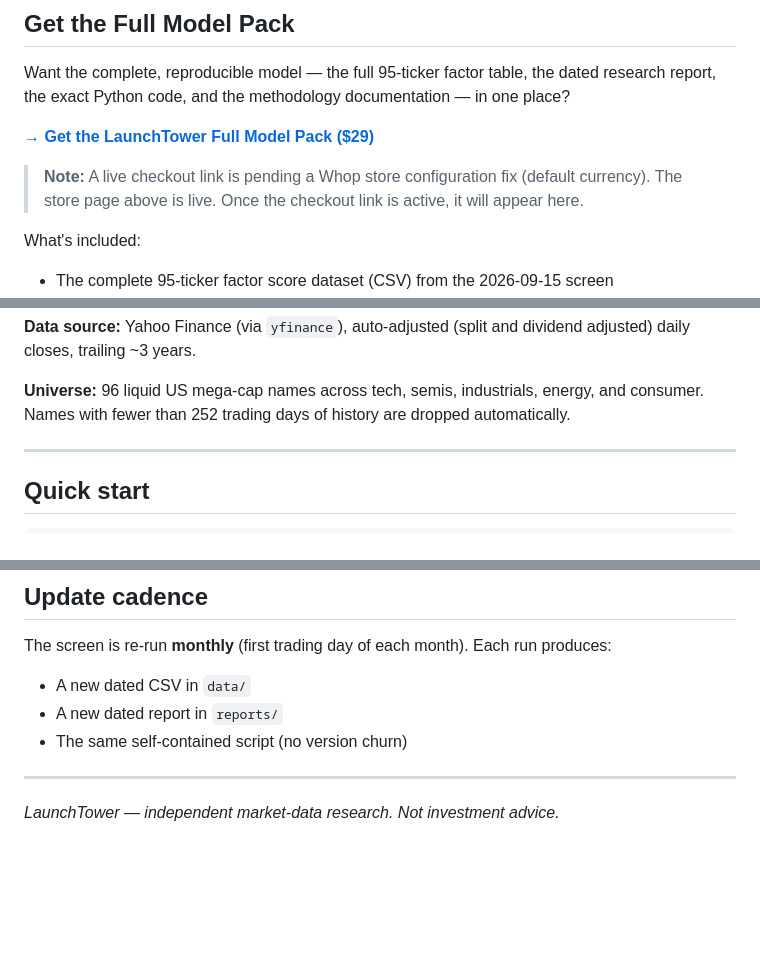
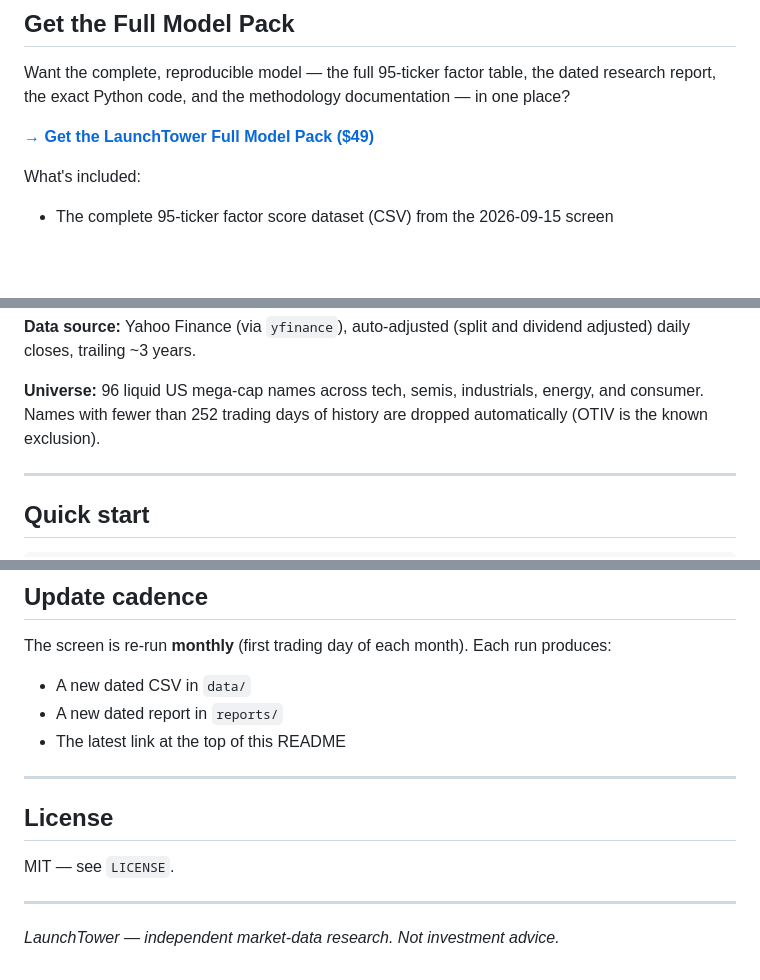
Before and after one commit to pennypenguinapp-beep/launchtower-factor-reports, a Markdown page: README.md, 3 parts joined by grey strips. Rendered like a GitHub page; blank space fills up the shorter version.

Commit message:
Refresh README with latest factor screen results and checkout section

```diff
--- a/README.md
+++ b/README.md
@@ -19,11 +19,7 @@ Want the complete, reproducible model — the full 95-ticker factor table,
 the dated research report, the exact Python code, and the methodology
 documentation — in one place?
 
-**[→ Get the LaunchTower Full Model Pack ($29)](https://whop.com/biz_PafLwqOjrf2HRB/)**
-
-> **Note:** A live checkout link is pending a Whop store configuration fix
-> (default currency). The store page above is live. Once the checkout link
-> is active, it will appear here.
+**[→ Get the LaunchTower Full Model Pack ($49)](https://buy.stripe.com/test_bJeaEWgLd8o7etq7zr7AK3C)**
 
 What's included:
 - The complete 95-ticker factor score dataset (CSV) from the 2026-09-15 screen
@@ -67,7 +63,7 @@ dividend adjusted) daily closes, trailing ~3 years.
 
 **Universe:** 96 liquid US mega-cap names across tech, semis, industrials,
 energy, and consumer. Names with fewer than 252 trading days of history are
-dropped automatically.
+dropped automatically (OTIV is the known exclusion).
 
 ---
 
@@ -182,7 +178,13 @@ The screen is re-run **monthly** (first trading day of each month). Each
 run produces:
 - A new dated CSV in `data/`
 - A new dated report in `reports/`
-- The same self-contained script (no version churn)
+- The latest link at the top of this README
+
+---
+
+## License
+
+MIT — see `LICENSE`.
 
 ---
 
```
